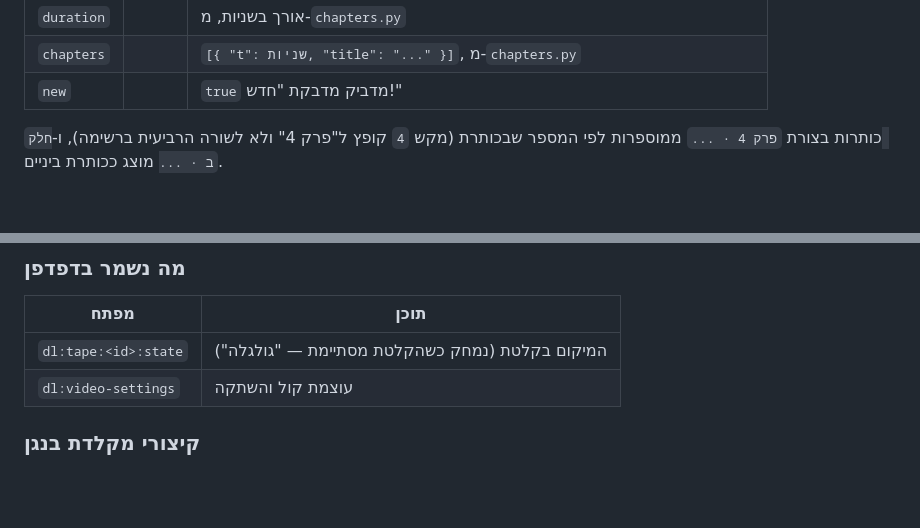
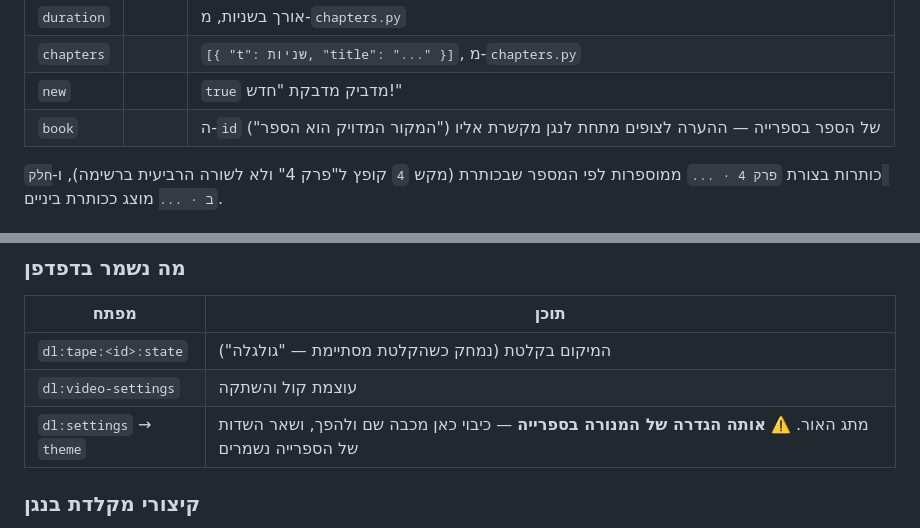
Before and after one commit to DanTouitou91/Dans-Library, a Markdown page: README.md, 2 parts joined by grey strips. Drawn GitHub-style; blank space fills up the shorter version.

Commit message:
תיעוד: שדה book בקטלוג הקלטות ומתג האור המשותף
Co-Authored-By: Claude Opus 5.5 <noreply@anthropic.com>
Claude-Session: https://claude.ai/code/session_01T1pyShAmbxEQQnLEep1RVC

```diff
--- a/README.md
+++ b/README.md
@@ -107,6 +107,7 @@ Netlify מזהה את השינוי ומפרסם אותו אוטומטית תוך
 | `duration` | | אורך בשניות, מ-`chapters.py` |
 | `chapters` | | `[{ "t": שניות, "title": "..." }]`, מ-`chapters.py` |
 | `new` | | `true` מדביק מדבקת "חדש!" |
+| `book` | | ה-`id` של הספר בספרייה — ההערה לצופים מתחת לנגן מקשרת אליו ("המקור המדויק הוא הספר") |
 
 כותרות בצורת `פרק 4 · ...` ממוספרות לפי המספר שבכותרת (מקש `4` קופץ
 ל"פרק 4" ולא לשורה הרביעית ברשימה), ו-`חלק ב · ...` מוצג ככותרת ביניים.
@@ -134,6 +135,7 @@ Netlify מזהה את השינוי ומפרסם אותו אוטומטית תוך
 |---|---|
 | `dl:tape:<id>:state` | המיקום בקלטת (נמחק כשהקלטת מסתיימת — "גולגלה") |
 | `dl:video-settings` | עוצמת קול והשתקה |
+| `dl:settings` → `theme` | מתג האור. ⚠️ **אותה הגדרה של המנורה בספרייה** — כיבוי כאן מכבה שם ולהפך, ושאר השדות של הספרייה נשמרים |
 
 ### קיצורי מקלדת בנגן
 
```
